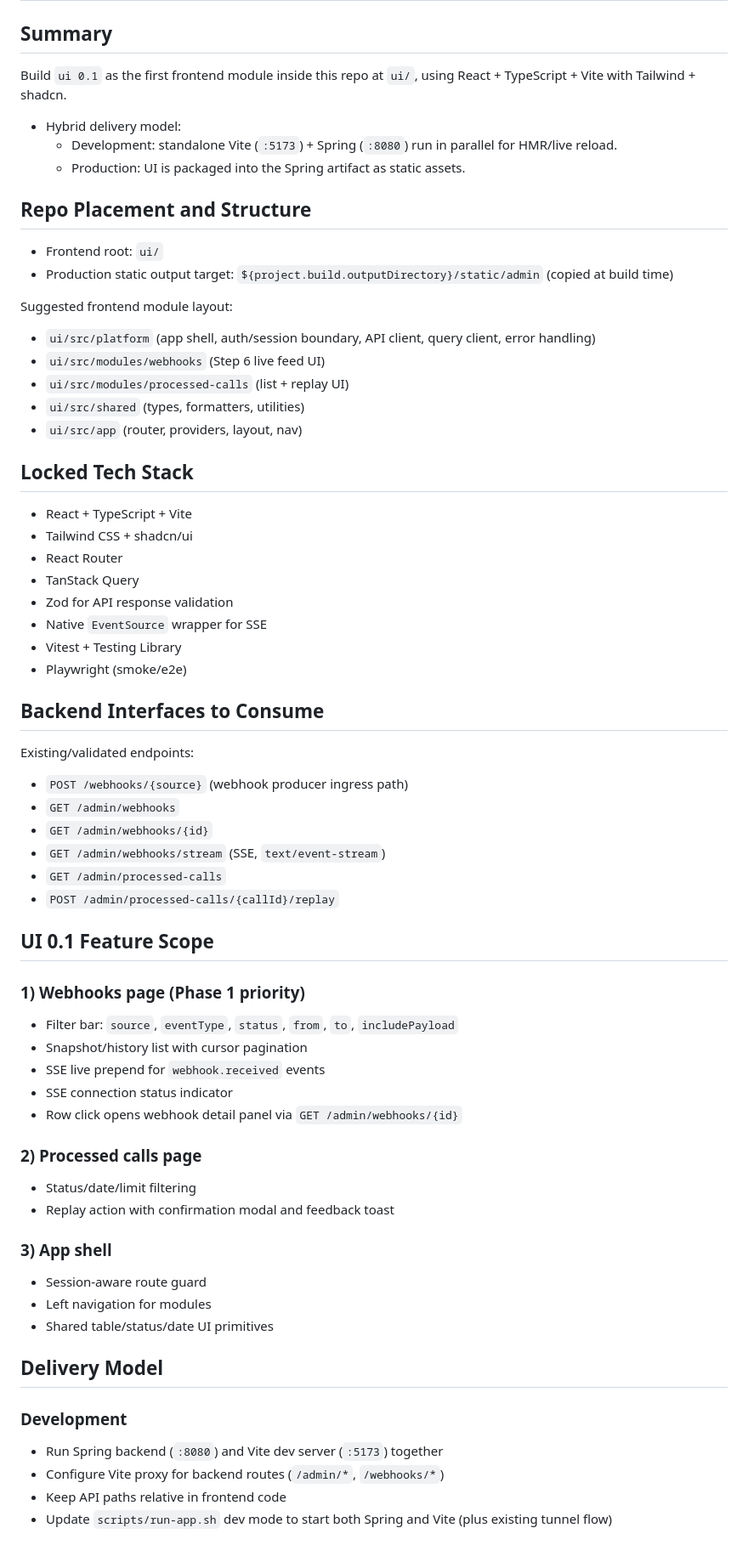
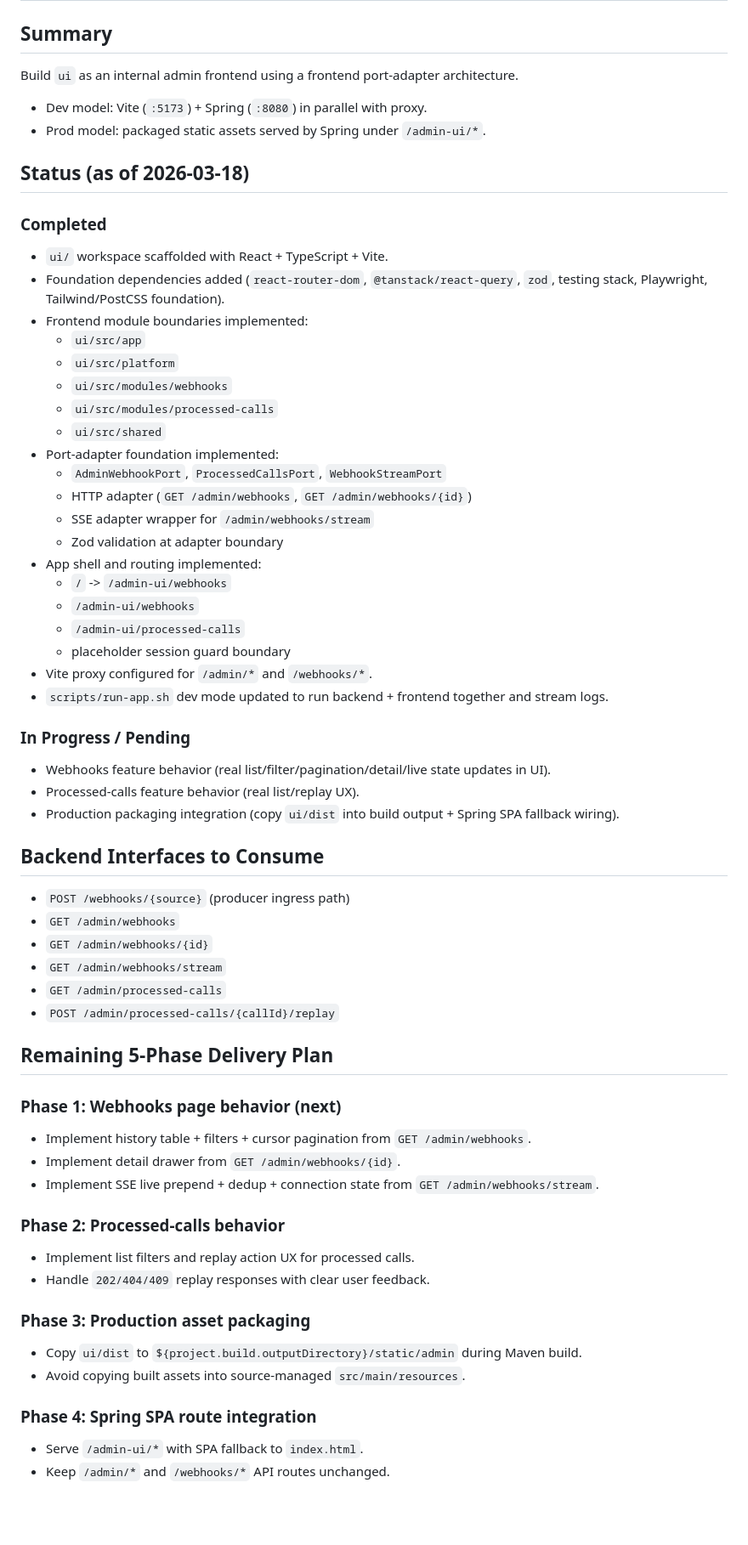
Before and after one commit to sarathkumar365/FUB-Automation, a Markdown page: Docs/ui-0.1-plan.md, the part around one of its changes. Shown at 85% size. Drawn GitHub-style; blank space fills up the shorter version.

Commit message:
Refresh UI plan doc with completed scaffold status

```diff
--- a/Docs/ui-0.1-plan.md
+++ b/Docs/ui-0.1-plan.md
@@ -1,63 +1,62 @@
 # UI 0.1 Implementation Plan (React + Vite)
 
 ## Summary
-Build `ui 0.1` as the first frontend module inside this repo at `ui/`, using React + TypeScript + Vite with Tailwind + shadcn.
+Build `ui` as an internal admin frontend using a frontend port-adapter architecture.
 
-- Hybrid delivery model:
-  - Development: standalone Vite (`:5173`) + Spring (`:8080`) run in parallel for HMR/live reload.
-  - Production: UI is packaged into the Spring artifact as static assets.
+- Dev model: Vite (`:5173`) + Spring (`:8080`) in parallel with proxy.
+- Prod model: packaged static assets served by Spring under `/admin-ui/*`.
 
-## Repo Placement and Structure
-- Frontend root: `ui/`
-- Production static output target: `${project.build.outputDirectory}/static/admin` (copied at build time)
+## Status (as of 2026-03-18)
+### Completed
+- `ui/` workspace scaffolded with React + TypeScript + Vite.
+- Foundation dependencies added (`react-router-dom`, `@tanstack/react-query`, `zod`, testing stack, Playwright, Tailwind/PostCSS foundation).
+- Frontend module boundaries implemented:
+  - `ui/src/app`
+  - `ui/src/platform`
+  - `ui/src/modules/webhooks`
+  - `ui/src/modules/processed-calls`
+  - `ui/src/shared`
+- Port-adapter foundation implemented:
+  - `AdminWebhookPort`, `ProcessedCallsPort`, `WebhookStreamPort`
+  - HTTP adapter (`GET /admin/webhooks`, `GET /admin/webhooks/{id}`)
+  - SSE adapter wrapper for `/admin/webhooks/stream`
+  - Zod validation at adapter boundary
+- App shell and routing implemented:
+  - `/` -> `/admin-ui/webhooks`
+  - `/admin-ui/webhooks`
+  - `/admin-ui/processed-calls`
+  - placeholder session guard boundary
+- Vite proxy configured for `/admin/*` and `/webhooks/*`.
+- `scripts/run-app.sh` dev mode updated to run backend + frontend together and stream logs.
 
-Suggested frontend module layout:
-- `ui/src/platform` (app shell, auth/session boundary, API client, query client, error handling)
-- `ui/src/modules/webhooks` (Step 6 live feed UI)
-- `ui/src/modules/processed-calls` (list + replay UI)
-- `ui/src/shared` (types, formatters, utilities)
-- `ui/src/app` (router, providers, layout, nav)
-
-## Locked Tech Stack
-- React + TypeScript + Vite
-- Tailwind CSS + shadcn/ui
-- React Router
-- TanStack Query
-- Zod for API response validation
-- Native `EventSource` wrapper for SSE
-- Vitest + Testing Library
-- Playwright (smoke/e2e)
+### In Progress / Pending
+- Webhooks feature behavior (real list/filter/pagination/detail/live state updates in UI).
+- Processed-calls feature behavior (real list/replay UX).
+- Production packaging integration (copy `ui/dist` into build output + Spring SPA fallback wiring).
 
 ## Backend Interfaces to Consume
-Existing/validated endpoints:
-- `POST /webhooks/{source}` (webhook producer ingress path)
+- `POST /webhooks/{source}` (producer ingress path)
 - `GET /admin/webhooks`
 - `GET /admin/webhooks/{id}`
-- `GET /admin/webhooks/stream` (SSE, `text/event-stream`)
+- `GET /admin/webhooks/stream`
 - `GET /admin/processed-calls`
 - `POST /admin/processed-calls/{callId}/replay`
 
-## UI 0.1 Feature Scope
-### 1) Webhooks page (Phase 1 priority)
-- Filter bar: `source`, `eventType`, `status`, `from`, `to`, `includePayload`
-- Snapshot/history list with cursor pagination
-- SSE live prepend for `webhook.received` events
-- SSE connection status indicator
-- Row click opens webhook detail panel via `GET /admin/webhooks/{id}`
+## Remaining 5-Phase Delivery Plan
+### Phase 1: Webhooks page behavior (next)
+- Implement history table + filters + cursor pagination from `GET /admin/webhooks`.
+- Implement detail drawer from `GET /admin/webhooks/{id}`.
+- Implement SSE live prepend + dedup + connection state from `GET /admin/webhooks/stream`.
 
-### 2) Processed calls page
-- Status/date/limit filtering
-- Replay action with confirmation modal and feedback toast
+### Phase 2: Processed-calls behavior
+- Implement list filters and replay action UX for processed calls.
+- Handle `202/404/409` replay responses with clear user feedback.
 
-### 3) App shell
-- Session-aware route guard
-- Left navigation for modules
-- Shared table/status/date UI primitives
+### Phase 3: Production asset packaging
+- Copy `ui/dist` to `${project.build.outputDirectory}/static/admin` during Maven build.
+- Avoid copying built assets into source-managed `src/main/resources`.
 
-## Delivery Model
-### Development
-- Run Spring backend (`:8080`) and Vite dev server (`:5173`) together
-- Configure Vite proxy for backend routes (`/admin/*`, `/webhooks/*`)
-- Keep API paths relative in frontend code
-- Update `scripts/run-app.sh` dev mode to start both Spring and Vite (plus existing tunnel flow)
+### Phase 4: Spring SPA route integration
+- Serve `/admin-ui/*` with SPA fallback to `index.html`.
+- Keep `/admin/*` and `/webhooks/*` API routes unchanged.
 
```
Also changed, not shown: other parts of Docs/ui-0.1-plan.md (+9 -48 lines).
